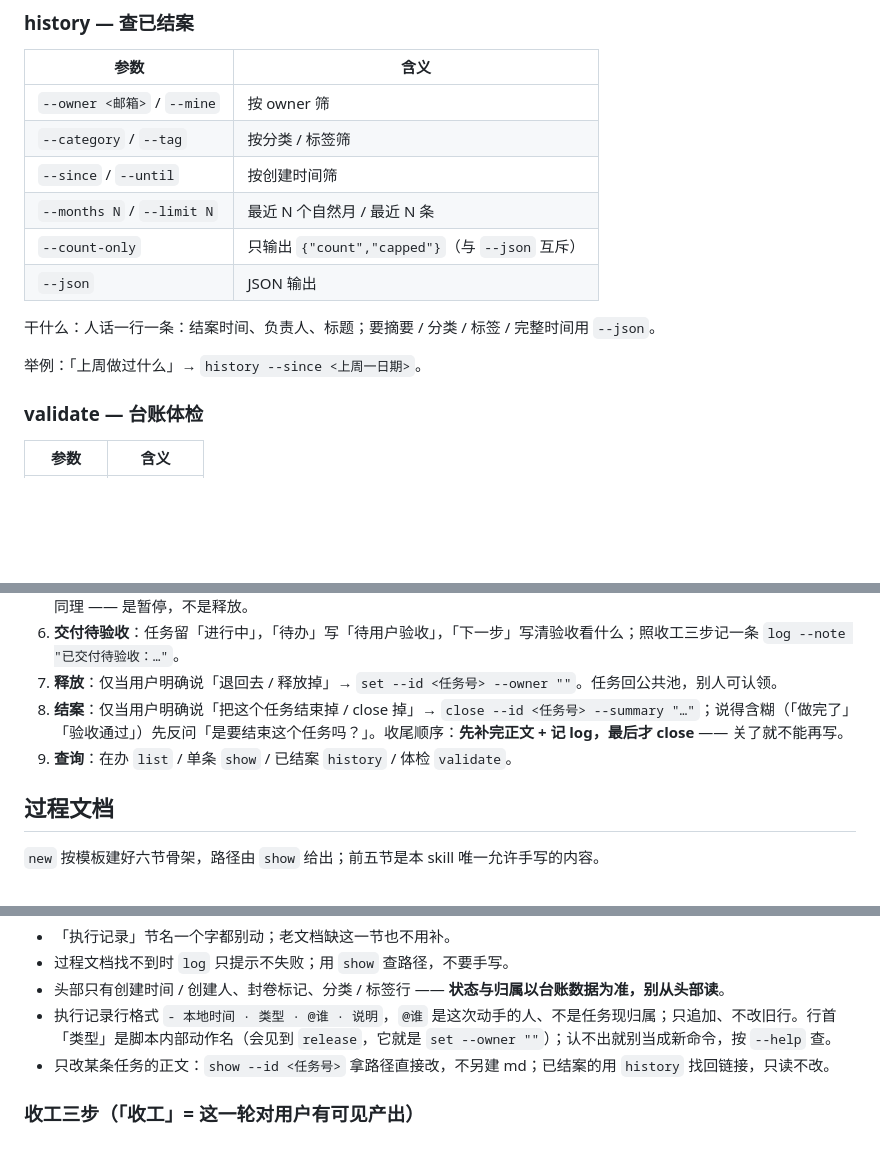
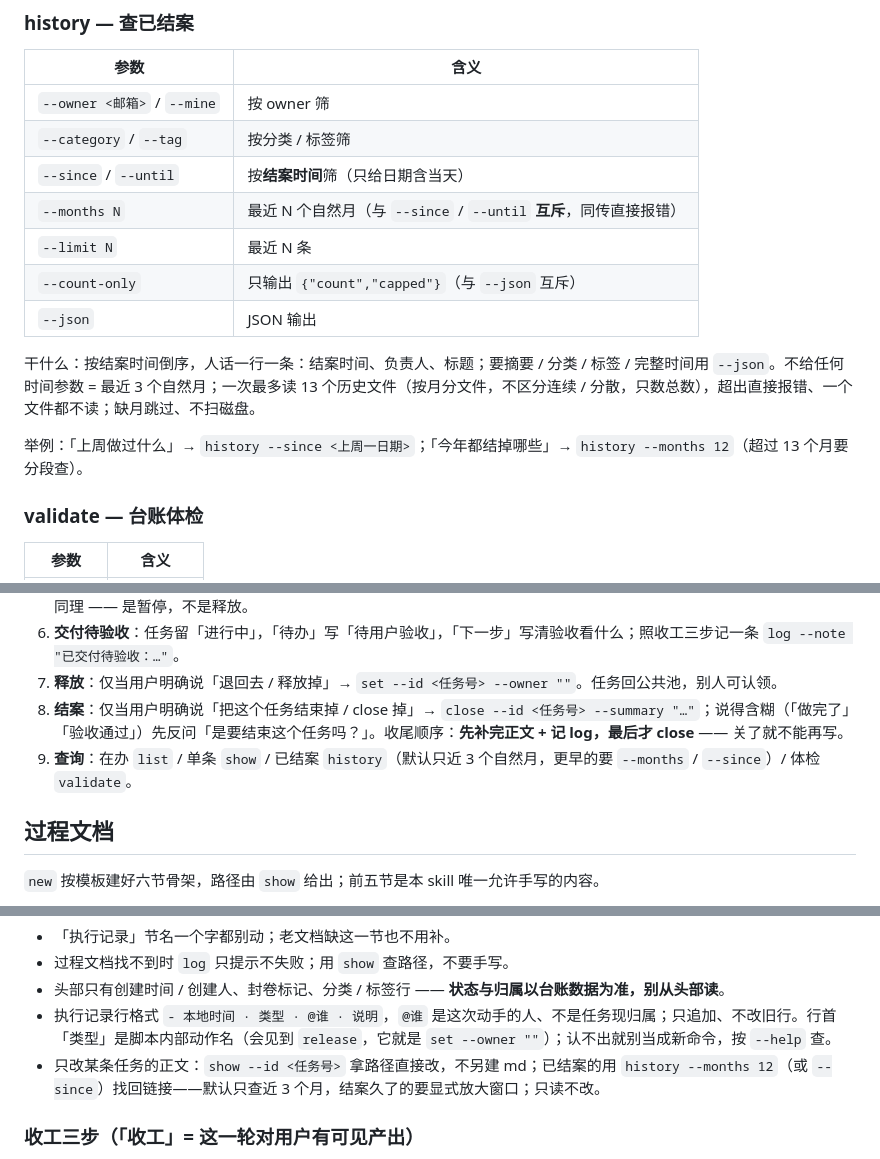
Before and after one commit to cq-guojia/dsh-task-ledger, a Markdown page: packages/skill/SKILL.md, 3 parts joined by grey strips. GitHub-like rendering; blank space fills up the shorter version.

Commit message:
docs: SKILL.md 的 history 说明对齐实际口径（按结案时间筛选 / 默认近 3 个自然月 / 一次最多 13 个历史文件）

```diff
--- a/packages/skill/SKILL.md
+++ b/packages/skill/SKILL.md
@@ -117,14 +117,15 @@ allowed-tools: Read,Edit,Bash,Grep
 |---|---|
 | `--owner <邮箱>` / `--mine` | 按 owner 筛 |
 | `--category` / `--tag` | 按分类 / 标签筛 |
-| `--since` / `--until` | 按创建时间筛 |
-| `--months N` / `--limit N` | 最近 N 个自然月 / 最近 N 条 |
+| `--since` / `--until` | 按**结案时间**筛（只给日期含当天） |
+| `--months N` | 最近 N 个自然月（与 `--since` / `--until` **互斥**，同传直接报错） |
+| `--limit N` | 最近 N 条 |
 | `--count-only` | 只输出 `{"count","capped"}`（与 `--json` 互斥） |
 | `--json` | JSON 输出 |
 
-干什么：人话一行一条：结案时间、负责人、标题；要摘要 / 分类 / 标签 / 完整时间用 `--json`。
+干什么：按结案时间倒序，人话一行一条：结案时间、负责人、标题；要摘要 / 分类 / 标签 / 完整时间用 `--json`。不给任何时间参数 = 最近 3 个自然月；一次最多读 13 个历史文件（按月分文件，不区分连续 / 分散，只数总数），超出直接报错、一个文件都不读；缺月跳过、不扫磁盘。
 
-举例：「上周做过什么」→ `history --since <上周一日期>`。
+举例：「上周做过什么」→ `history --since <上周一日期>`；「今年都结掉哪些」→ `history --months 12`（超过 13 个月要分段查）。
 
 ### validate — 台账体检
 
@@ -159,7 +160,7 @@ python3 <本 SKILL.md 所在目录>/scripts/progress.py <子命令> --repo <当
 6. **交付待验收**：任务留「进行中」，「待办」写「待用户验收」，「下一步」写清验收看什么；照收工三步记一条 `log --note "已交付待验收：…"`。
 7. **释放**：仅当用户明确说「退回去 / 释放掉」→ `set --id <任务号> --owner ""`。任务回公共池，别人可认领。
 8. **结案**：仅当用户明确说「把这个任务结束掉 / close 掉」→ `close --id <任务号> --summary "…"`；说得含糊（「做完了」「验收通过」）先反问「是要结束这个任务吗？」。收尾顺序：**先补完正文 + 记 log，最后才 close** —— 关了就不能再写。
-9. **查询**：在办 `list` / 单条 `show` / 已结案 `history` / 体检 `validate`。
+9. **查询**：在办 `list` / 单条 `show` / 已结案 `history`（默认只近 3 个自然月，更早的要 `--months` / `--since`）/ 体检 `validate`。
 
 ## 过程文档
 
@@ -180,7 +181,7 @@ python3 <本 SKILL.md 所在目录>/scripts/progress.py <子命令> --repo <当
 - 过程文档找不到时 `log` 只提示不失败；用 `show` 查路径，不要手写。
 - 头部只有创建时间 / 创建人、封卷标记、分类 / 标签行 —— **状态与归属以台账数据为准，别从头部读**。
 - 执行记录行格式 `- 本地时间 · 类型 · @谁 · 说明`，`@谁` 是这次动手的人、不是任务现归属；只追加、不改旧行。行首「类型」是脚本内部动作名（会见到 `release`，它就是 `set --owner ""`）；认不出就别当成新命令，按 `--help` 查。
-- 只改某条任务的正文：`show --id <任务号>` 拿路径直接改，不另建 md；已结案的用 `history` 找回链接，只读不改。
+- 只改某条任务的正文：`show --id <任务号>` 拿路径直接改，不另建 md；已结案的用 `history --months 12`（或 `--since`）找回链接——默认只查近 3 个月，结案久了的要显式放大窗口；只读不改。
 
 ### 收工三步（「收工」= 这一轮对用户有可见产出）
 
```
Also changed, not shown: other parts of packages/skill/SKILL.md (+1 -1 lines), 1 other file.
